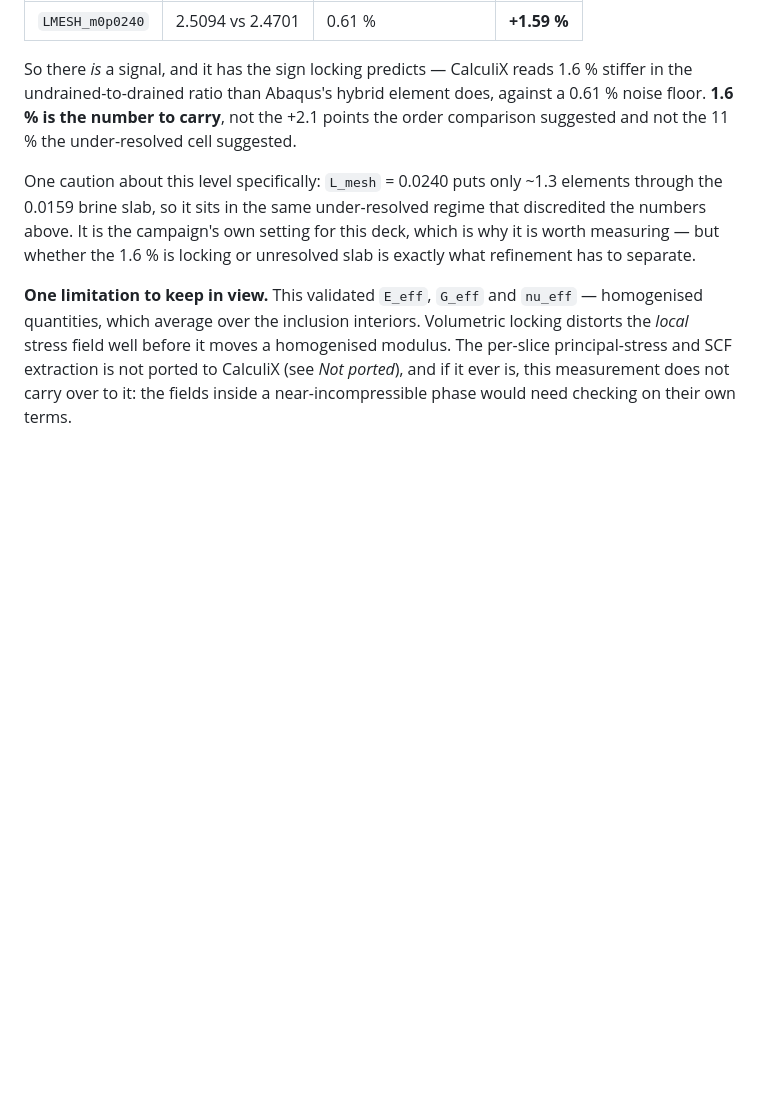
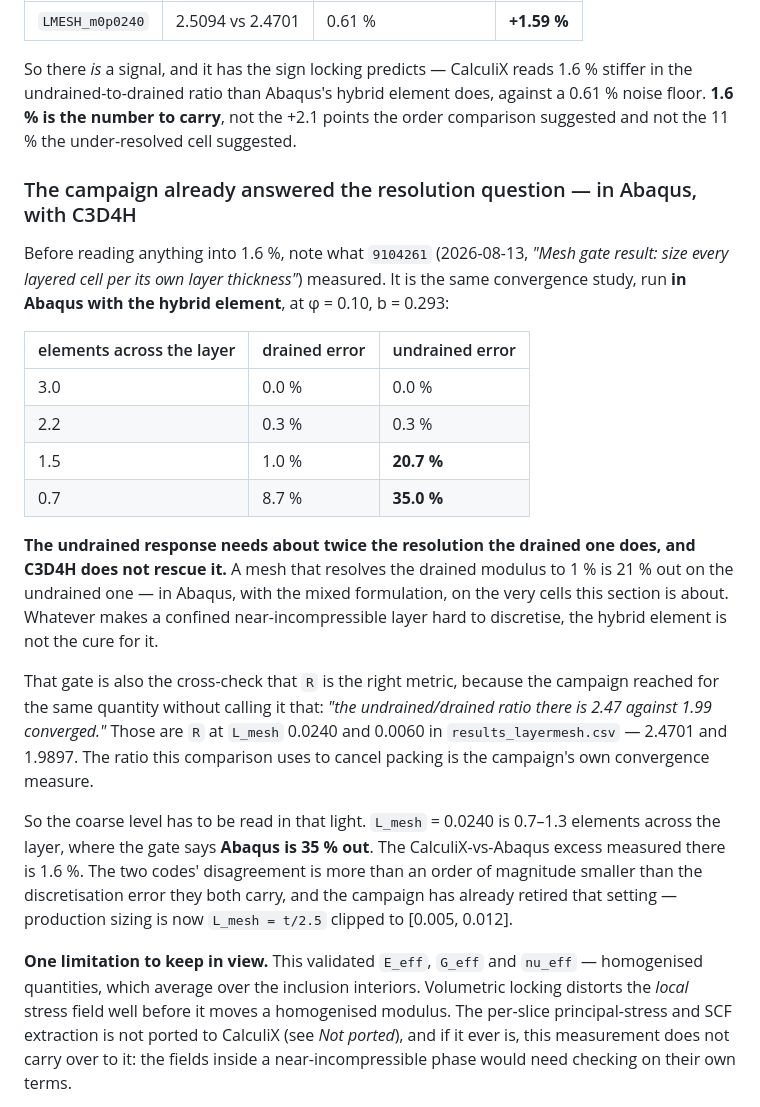
Before and after one commit to geck-000/SpaX, a Markdown page: calculix/README.md, the part around the change. GitHub-like rendering; blank space fills up the shorter version.

Commit message:
The campaign already priced the resolution error -- in Abaqus, with C3D4H
Found while checking whether the reference tables post-date the 2026-08-06
mesher fixes (they do: layermesh 08-13, bracket_bridge 08-12). 9104261 ran the
same convergence study IN ABAQUS WITH THE HYBRID ELEMENT, at phi=0.10 b=0.293:

  elements across   drained err   undrained err
        3.0             0.0%          0.0%
        2.2             0.3%          0.3%
        1.5             1.0%         20.7%
        0.7             8.7%         35.0%

The undrained response needs about twice the resolution the drained one does,
and C3D4H does not rescue it. A mesh that resolves the drained modulus to 1% is
21% out on the undrained one -- with the mixed formulation, on these cells.
Whatever makes a confined near-incompressible layer hard to discretise, the
hybrid element is not the cure.

That gate also cross-checks the ratio metric. The commit says "the
undrained/drained ratio there is 2.47 against 1.99 converged"; those are R at
L_mesh 0.0240 and 0.0060 in results_layermesh.csv, 2.4701 and 1.9897. R is the
campaign's own convergence measure, reached for independently.

Which reframes the +1.59% excess: it was measured at 0.7-1.3 elements across
the layer, where the gate says Abaqus itself is 35% out. The two codes disagree
by more than an order of magnitude less than the discretisation error they both
carry, and the campaign has already retired that setting for L_mesh = t/2.5
clipped to [0.005, 0.012].

```diff
--- a/calculix/README.md
+++ b/calculix/README.md
@@ -515,11 +515,40 @@ does, against a 0.61 % noise floor. **1.6 % is the number to carry**, not the
 +2.1 points the order comparison suggested and not the 11 % the under-resolved
 cell suggested.
 
-One caution about this level specifically: `L_mesh` = 0.0240 puts only ~1.3
-elements through the 0.0159 brine slab, so it sits in the same under-resolved
-regime that discredited the numbers above. It is the campaign's own setting for
-this deck, which is why it is worth measuring — but whether the 1.6 % is
-locking or unresolved slab is exactly what refinement has to separate.
+### The campaign already answered the resolution question — in Abaqus, with C3D4H
+
+Before reading anything into 1.6 %, note what `9104261` (2026-08-13, *"Mesh
+gate result: size every layered cell per its own layer thickness"*) measured.
+It is the same convergence study, run **in Abaqus with the hybrid element**, at
+φ = 0.10, b = 0.293:
+
+| elements across the layer | drained error | undrained error |
+|---|---|---|
+| 3.0 | 0.0 % | 0.0 % |
+| 2.2 | 0.3 % | 0.3 % |
+| 1.5 | 1.0 % | **20.7 %** |
+| 0.7 | 8.7 % | **35.0 %** |
+
+**The undrained response needs about twice the resolution the drained one
+does, and C3D4H does not rescue it.** A mesh that resolves the drained modulus
+to 1 % is 21 % out on the undrained one — in Abaqus, with the mixed
+formulation, on the very cells this section is about. Whatever makes a confined
+near-incompressible layer hard to discretise, the hybrid element is not the
+cure for it.
+
+That gate is also the cross-check that `R` is the right metric, because the
+campaign reached for the same quantity without calling it that: *"the
+undrained/drained ratio there is 2.47 against 1.99 converged."* Those are `R`
+at `L_mesh` 0.0240 and 0.0060 in `results_layermesh.csv` — 2.4701 and 1.9897.
+The ratio this comparison uses to cancel packing is the campaign's own
+convergence measure.
+
+So the coarse level has to be read in that light. `L_mesh` = 0.0240 is 0.7–1.3
+elements across the layer, where the gate says **Abaqus is 35 % out**. The
+CalculiX-vs-Abaqus excess measured there is 1.6 %. The two codes' disagreement
+is more than an order of magnitude smaller than the discretisation error they
+both carry, and the campaign has already retired that setting — production
+sizing is now `L_mesh = t/2.5` clipped to [0.005, 0.012].
 
 **One limitation to keep in view.** This validated `E_eff`, `G_eff` and
 `nu_eff` — homogenised quantities, which average over the inclusion interiors.
```
